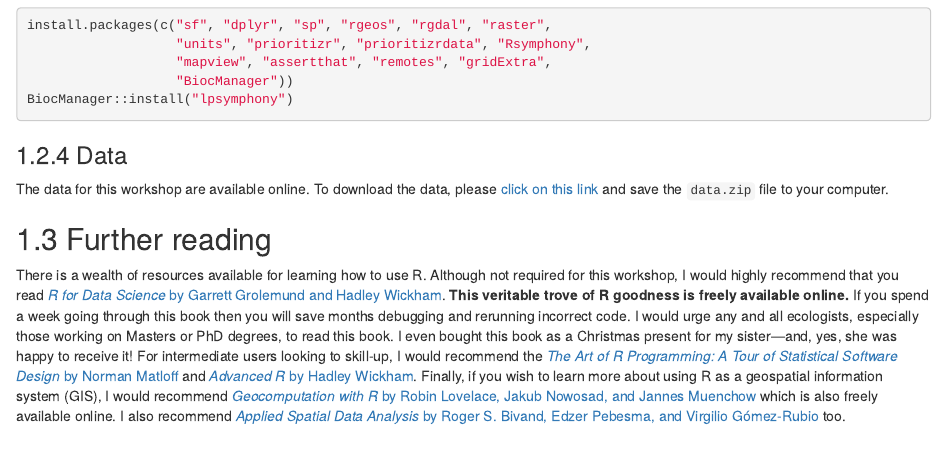
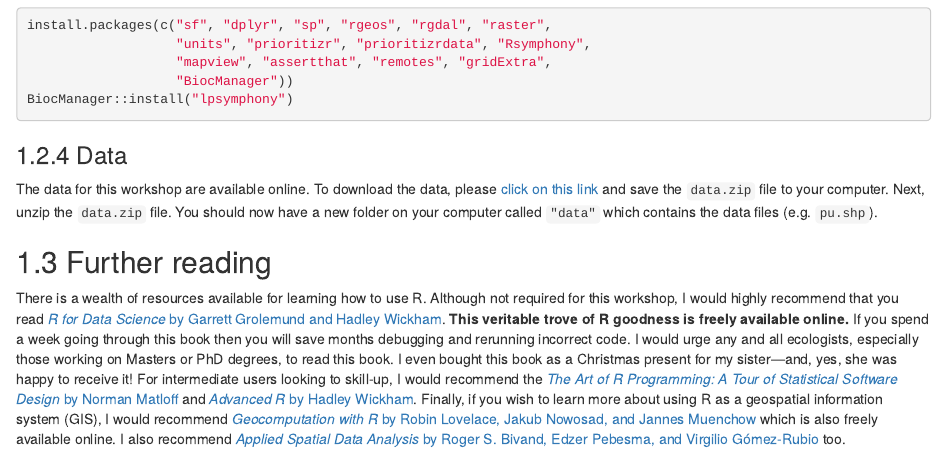
Before and after one commit to prioritizr/massey-workshop, an R Markdown document (01-introduction.Rmd): the page in a window 1100 px wide, from 1680 px down. Rendered offline with R 4.5, knitr and Pandoc, with nearby package versions; drawn as R Markdown's standard HTML page in place of the format the file asks for.

Commit message:
tweak data instructions

```diff
--- a/01-introduction.Rmd
+++ b/01-introduction.Rmd
@@ -38,7 +38,7 @@ BiocManager::install("lpsymphony")
 
 ### Data {#data-setup}
 
-The data for this workshop are available online. To download the data, please  [click on this link](https://github.com/prioritizr/massey-workshop/raw/master/data.zip) and save the `data.zip` file to your computer.
+The data for this workshop are available online. To download the data, please  [click on this link](https://github.com/prioritizr/massey-workshop/raw/master/data.zip) and save the `data.zip` file to your computer. Next, unzip the `data.zip` file. You should now have a new folder on your computer called `"data"` which contains the data files (e.g. `pu.shp`).
 
 ## Further reading {#further-reading}
 
```
